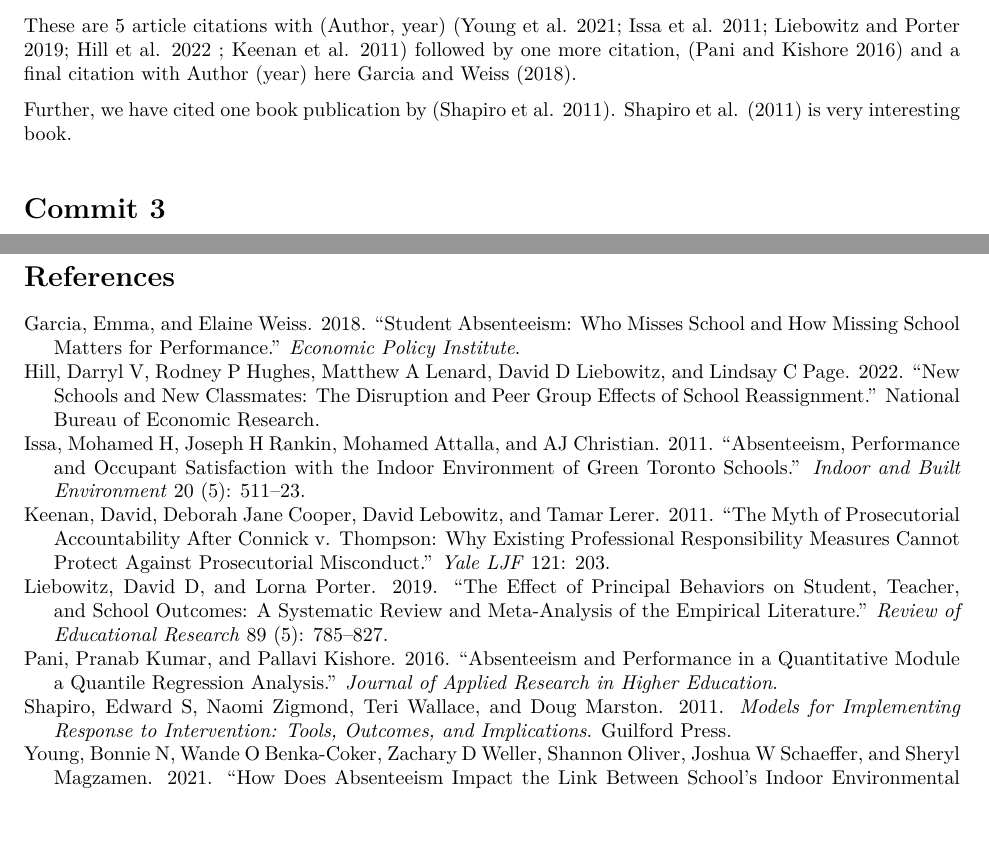
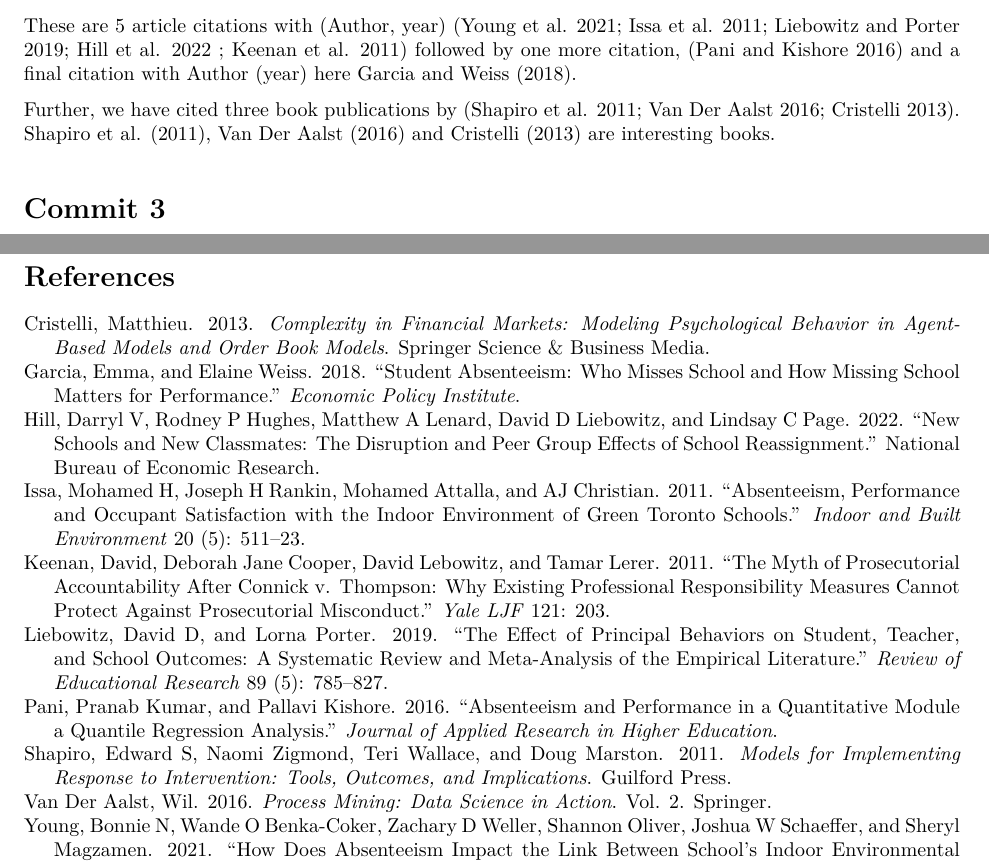
Before and after one commit to mccoronadoc123/hw7, an R Markdown document (scripts/hw_7.Rmd): two parts of pages 1 and 3 of 3, joined at a grey line, cut so that both start at the same text, the shorter picture padded with empty space. The pictures show the output file scripts/hw_7.pdf that the author committed with the source.

Commit message:
Book Citations
Additional (book)citations

```diff
--- a/scripts/hw_7.Rmd
+++ b/scripts/hw_7.Rmd
@@ -34,7 +34,7 @@ view(star)
 
 These are 5 article citations with (Author, year) [@young2021does; @issa2011absenteeism; @liebowitz2019; @hill2022 ; @keenan2011myth] followed by one more citation, [@pani2016absenteeism] and a final citation with Author (year) here @garcia2018student.
 
-Further, we have cited one book publication by [@shapiro2011models]. @shapiro2011models is very interesting book.
+Further, we have cited three book publications by [@shapiro2011models;@van2016process;@cristelli2013complexity]. @shapiro2011models, @van2016process and @cristelli2013complexity are interesting books.
 
 
 # Commit 3
--- a/scripts/lab7refs.bib
+++ b/scripts/lab7refs.bib
@@ -77,3 +77,18 @@
   year={2011},
   publisher={Guilford Press}
 }
+
+@book{van2016process,
+  title={Process mining: data science in action},
+  author={Van Der Aalst, Wil},
+  volume={2},
+  year={2016},
+  publisher={Springer}
+}
+
+@book{cristelli2013complexity,
+  title={Complexity in financial markets: modeling psychological behavior in agent-based models and order book models},
+  author={Cristelli, Matthieu},
+  year={2013},
+  publisher={Springer Science \& Business Media}
+}
```
Also changed, not shown: scripts/hw_7.pdf.
